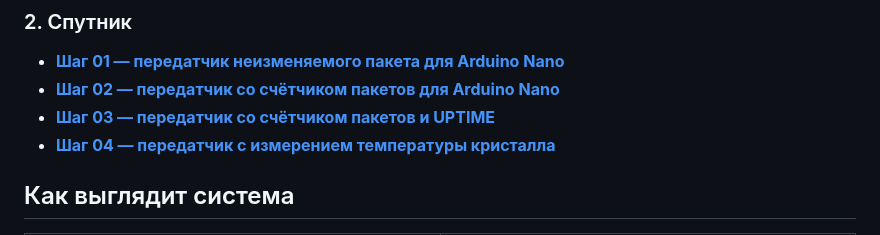
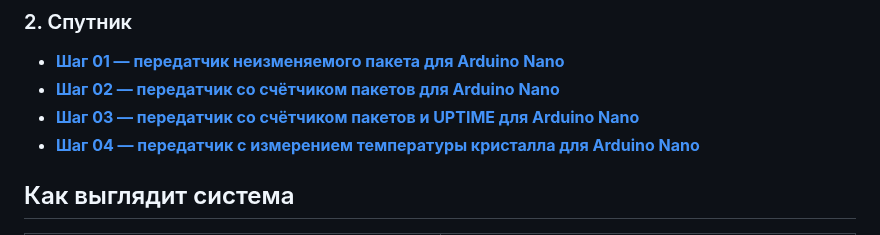
Before and after one commit to Anton778/OpenMCC, a Markdown page: README.md, the part around the change. Rendered like a GitHub page.

Commit message:
Update satellite firmware steps in README

```diff
--- a/README.md
+++ b/README.md
@@ -26,8 +26,8 @@
 
 - **[Шаг 01 — передатчик неизменяемого пакета для Arduino Nano](firmware/satellite/01_static_telemetry_tx/Altair_Satellite_01_Static_Telemetry_TX/Altair_Satellite_01_Static_Telemetry_TX.ino)**
 - **[Шаг 02 — передатчик со счётчиком пакетов для Arduino Nano](firmware/satellite/02_packet_counter_tx/Altair_Satellite_02_Packet_Counter_TX/Altair_Satellite_02_Packet_Counter_TX.ino)**
-- **[Шаг 03 — передатчик со счётчиком пакетов и UPTIME](firmware/satellite/03_uptime_tx/Altair_Satellite_03_Uptime_TX/Altair_Satellite_03_Uptime_TX.ino)**
-- **[Шаг 04 — передатчик с измерением температуры кристалла](firmware/satellite/04_mcu_temperature_tx/Altair_Satellite_04_MCU_Temperature_TX/Altair_Satellite_04_MCU_Temperature_TX.ino)**
+- **[Шаг 03 — передатчик со счётчиком пакетов и UPTIME для Arduino Nano](firmware/satellite/03_uptime_tx/Altair_Satellite_03_Uptime_TX/Altair_Satellite_03_Uptime_TX.ino)**
+- **[Шаг 04 — передатчик с измерением температуры кристалла для Arduino Nano](firmware/satellite/04_mcu_temperature_tx/Altair_Satellite_04_MCU_Temperature_TX/Altair_Satellite_04_MCU_Temperature_TX.ino)**
 
 ## Как выглядит система
 
```
